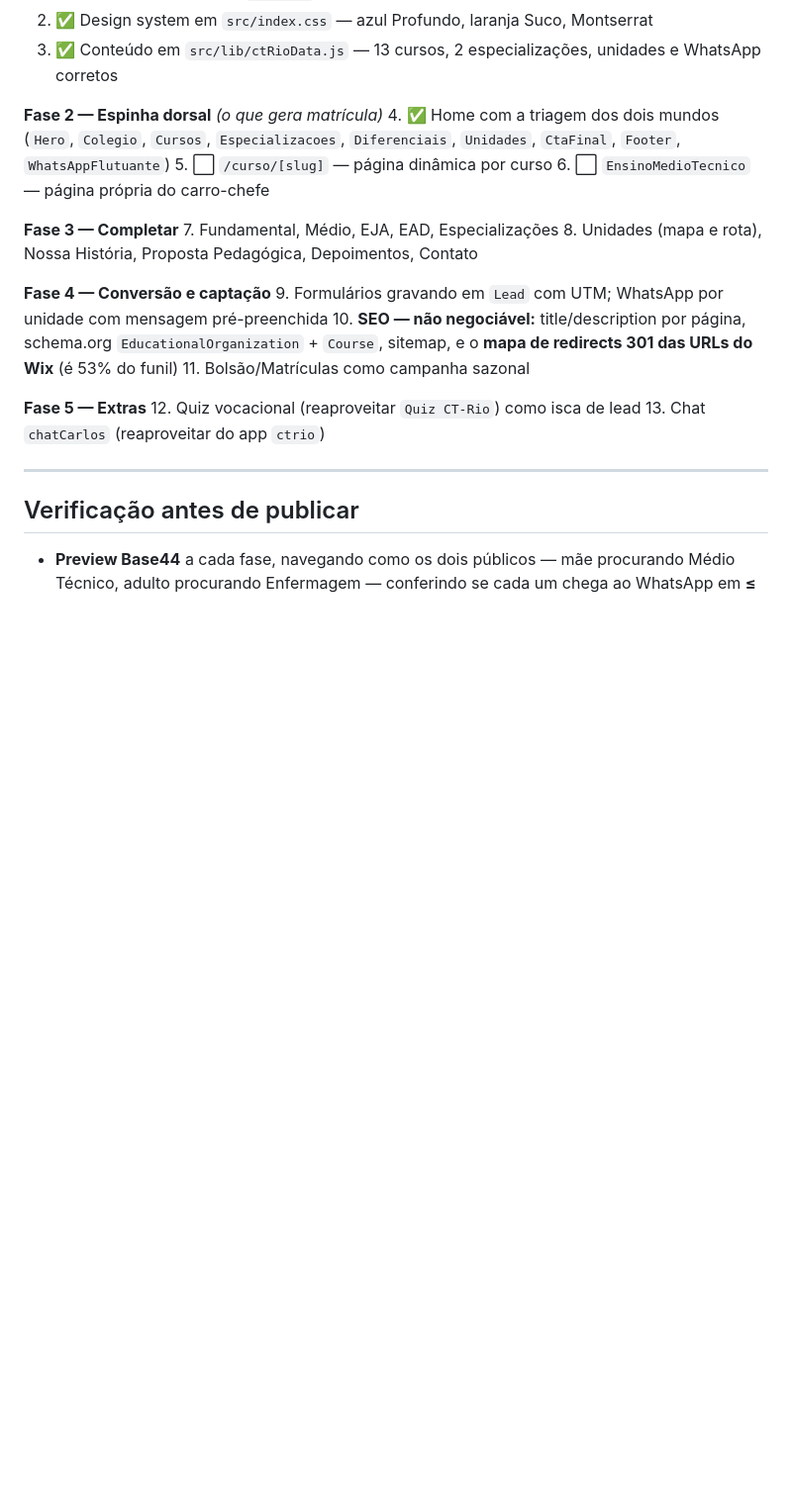
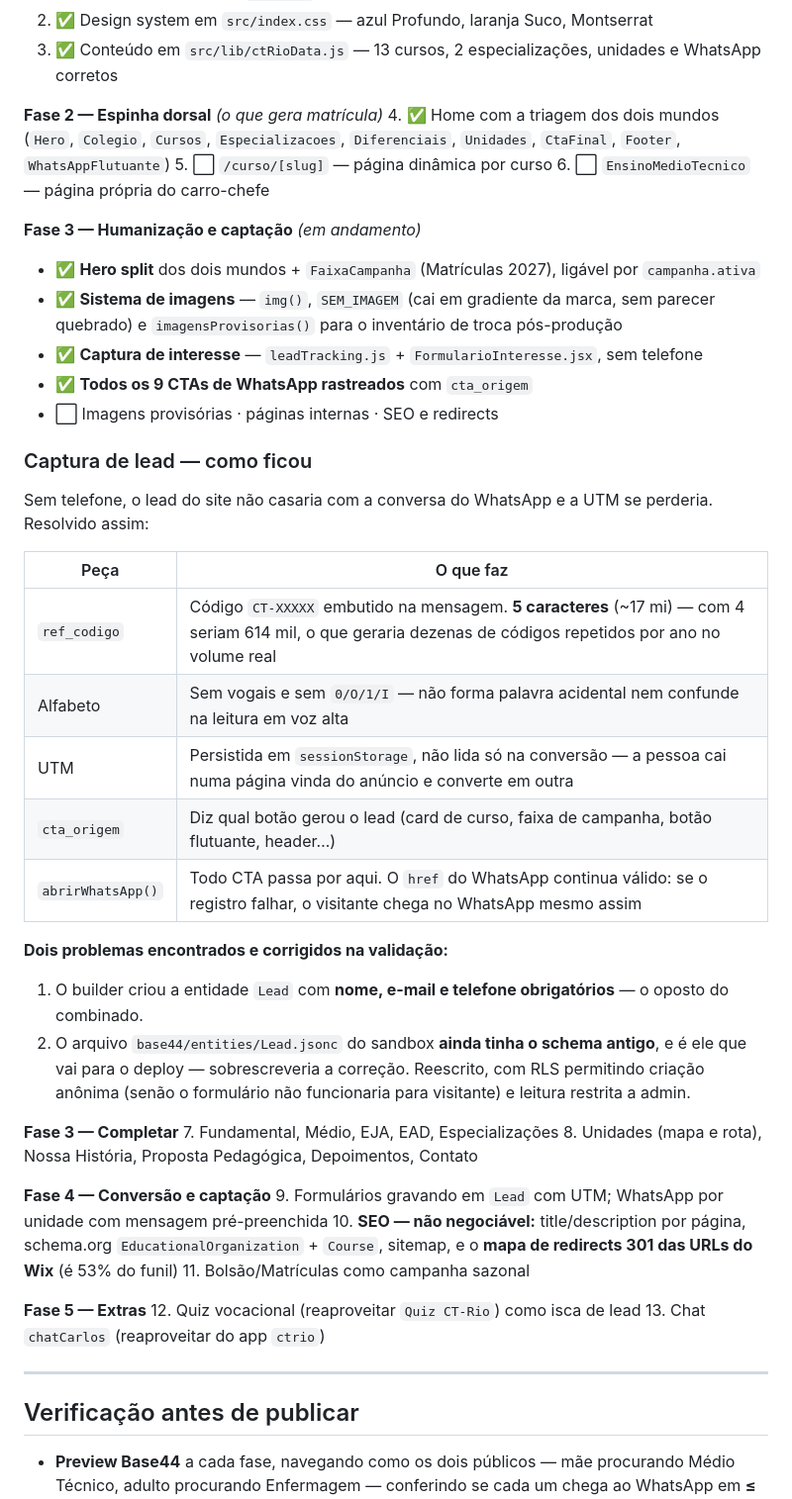
Before and after one commit to alfredogijr/alfredo, a Markdown page: docs/ct-rio/plano-site.md, the part around the change. Shown at 99% size. Rendered like a GitHub page; blank space fills up the shorter version.

Commit message:
docs(ct-rio): hero split, sistema de imagens e captura de interesse
Registra a Fase 3 no plano: hero split dos dois mundos com faixa de
campanha sazonal, sistema de imagens com inventário de provisórias, e a
captura de interesse sem telefone.

Sobre a captura: como o formulário não pede telefone, o lead do site não
casaria com a conversa do WhatsApp e a UTM se perderia — o que importa
porque mais da metade do funil vem do Google e há verba mensal em mídia.
Resolvido com um código de referência embutido na mensagem, UTM
persistida em sessão (a pessoa cai numa página vinda do anúncio e
converte em outra) e cta_origem dizendo qual botão gerou o lead.

Dois problemas encontrados na validação e corrigidos:

- A entidade Lead tinha sido criada pelo builder com nome, e-mail e
  telefone obrigatórios, o oposto do combinado.
- O arquivo base44/entities/Lead.jsonc do sandbox ainda carregava o
  schema antigo, e é ele que vai para o deploy — sobrescreveria a
  correção. Reescrito com RLS permitindo criação anônima, sem a qual o
  formulário não funcionaria para visitante.

O código de referência foi de 4 para 5 caracteres: com 4 o espaço de 614
mil combinações produziria dezenas de códigos repetidos por ano no
volume real de leads, quebrando justamente a amarração que ele existe
para garantir.

Co-Authored-By: Claude Opus 5 <noreply@anthropic.com>
Claude-Session: https://claude.ai/code/session_018aRjaSFJ4HXqiz8r8LXVNw

```diff
--- a/docs/ct-rio/plano-site.md
+++ b/docs/ct-rio/plano-site.md
@@ -165,6 +165,33 @@ Uma única página `/curso/[slug]` movida a dados, aposentando as quatro página
 5. ⬜ `/curso/[slug]` — página dinâmica por curso
 6. ⬜ `EnsinoMedioTecnico` — página própria do carro-chefe
 
+**Fase 3 — Humanização e captação** *(em andamento)*
+- ✅ **Hero split** dos dois mundos + `FaixaCampanha` (Matrículas 2027), ligável por `campanha.ativa`
+- ✅ **Sistema de imagens** — `img()`, `SEM_IMAGEM` (cai em gradiente da marca, sem parecer quebrado) e
+  `imagensProvisorias()` para o inventário de troca pós-produção
+- ✅ **Captura de interesse** — `leadTracking.js` + `FormularioInteresse.jsx`, sem telefone
+- ✅ **Todos os 9 CTAs de WhatsApp rastreados** com `cta_origem`
+- ⬜ Imagens provisórias · páginas internas · SEO e redirects
+
+### Captura de lead — como ficou
+
+Sem telefone, o lead do site não casaria com a conversa do WhatsApp e a UTM se perderia. Resolvido assim:
+
+| Peça | O que faz |
+|---|---|
+| `ref_codigo` | Código `CT-XXXXX` embutido na mensagem. **5 caracteres** (~17 mi) — com 4 seriam 614 mil, o que geraria dezenas de códigos repetidos por ano no volume real |
+| Alfabeto | Sem vogais e sem `0/O/1/I` — não forma palavra acidental nem confunde na leitura em voz alta |
+| UTM | Persistida em `sessionStorage`, não lida só na conversão — a pessoa cai numa página vinda do anúncio e converte em outra |
+| `cta_origem` | Diz qual botão gerou o lead (card de curso, faixa de campanha, botão flutuante, header…) |
+| `abrirWhatsApp()` | Todo CTA passa por aqui. O `href` do WhatsApp continua válido: se o registro falhar, o visitante chega no WhatsApp mesmo assim |
+
+**Dois problemas encontrados e corrigidos na validação:**
+
+1. O builder criou a entidade `Lead` com **nome, e-mail e telefone obrigatórios** — o oposto do combinado.
+2. O arquivo `base44/entities/Lead.jsonc` do sandbox **ainda tinha o schema antigo**, e é ele que vai para o
+   deploy — sobrescreveria a correção. Reescrito, com RLS permitindo criação anônima (senão o formulário não
+   funcionaria para visitante) e leitura restrita a admin.
+
 **Fase 3 — Completar**
 7. Fundamental, Médio, EJA, EAD, Especializações
 8. Unidades (mapa e rota), Nossa História, Proposta Pedagógica, Depoimentos, Contato
```
